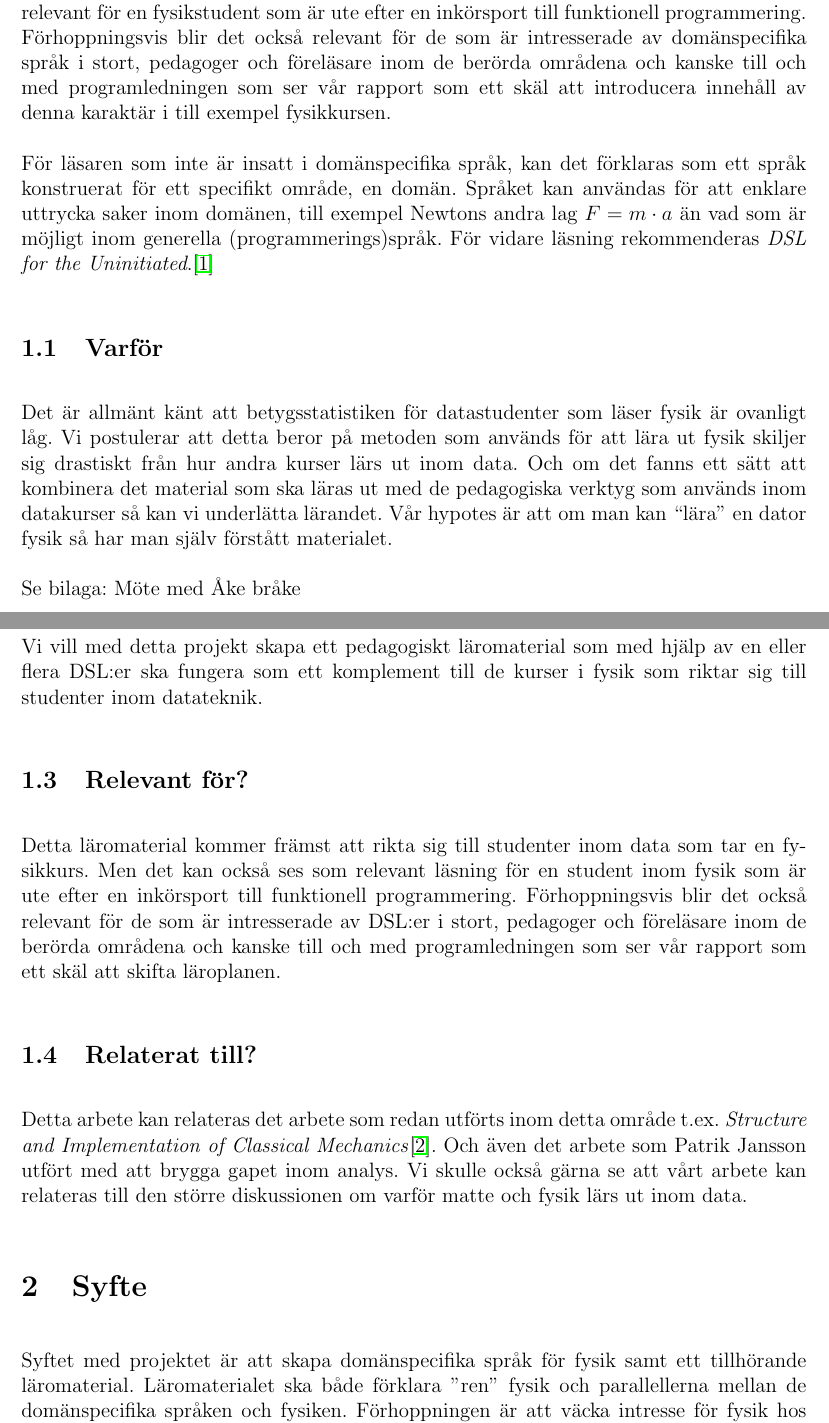
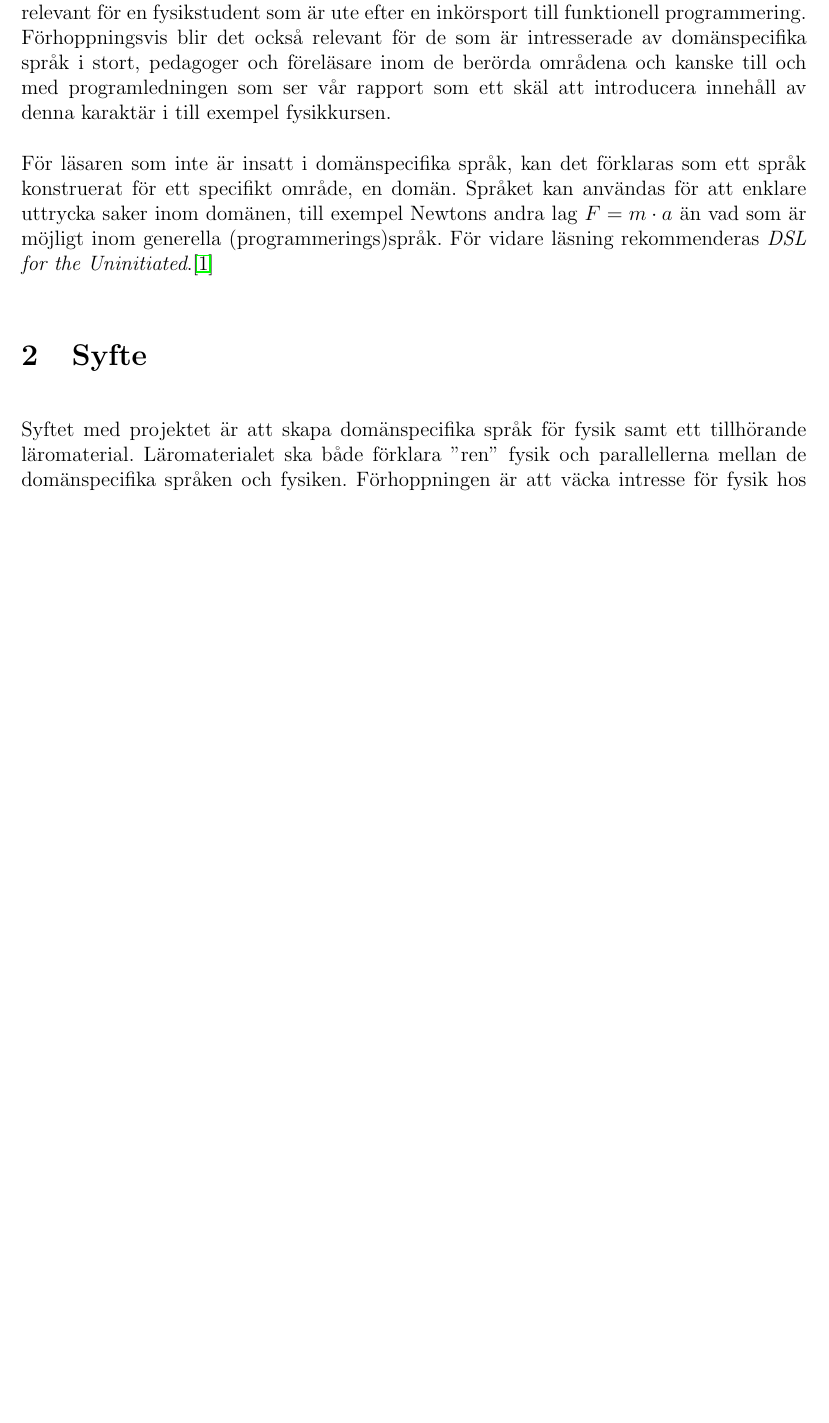
Before and after one commit to DSLsofMath/BScProj2018, a LaTeX document (Planeringsrapport/rapport.tex): two parts of pages 3 and 4 of 12 before the commit and part of page 3 of 11 after it, the two joined at a grey line, cut so that both start at the same text, the shorter picture padded with empty space. Compiled offline with pdfLaTeX.

Commit message:
Kommenterade bort det gamla syftet

```diff
--- a/Planeringsrapport/rapport.tex
+++ b/Planeringsrapport/rapport.tex
@@ -58,43 +58,41 @@ Projektet är relevant för datateknologer som läser en fysikkurs. Men det kan
 För läsaren som inte är insatt i domänspecifika språk, kan det förklaras som ett språk konstruerat för ett specifikt område, en domän. Språket kan användas för att enklare uttrycka saker inom domänen, till exempel Newtons andra lag $F=m \cdot a$ än vad som är möjligt inom generella (programmerings)språk. För vidare läsning rekommenderas \textit{DSL for the Uninitiated}.\cite{DSLU}
 
 
-\subsection{Varför}
-
-
-%PaJa: formulera om "allmänt känt att betygsstatistiken": kanske något stil med "Många D-studenter har problem med ..."?
-Det är allmänt känt att betygsstatistiken för datastudenter som läser fysik är ovanligt låg.
-%PaJa: "postulerar" känns inte bra här. "tror"? Jag är också osäker på om "metoden" verkligen skiljer sig drastiskt. Tydliggör vad ni menar, och vilka andra kurser ni jämför med.
-Vi postulerar att detta beror på metoden som används för att lära ut fysik skiljer sig drastiskt från hur andra kurser lärs ut inom data.
-%PaJa: OK
-Och om det fanns ett sätt att kombinera det material som ska läras ut med de pedagogiska verktyg som används inom datakurser så kan vi underlätta lärandet.
-%PaJa: kan nog behöva förklaras mer.
-Vår hypotes är att om man kan ``lära'' en dator fysik så har man själv förstått materialet.
-
-%PaJa: var är bilagan? Olämpligt "namn".
-Se bilaga: Möte med Åke bråke
-
-\subsection{Vad?}
-
-Vi vill med detta projekt skapa ett pedagogiskt läromaterial som med hjälp av en eller flera DSL:er ska fungera som ett komplement till de kurser i fysik som riktar sig till studenter inom datateknik.
-
-\subsection{Relevant för?}
-
-Detta läromaterial kommer främst att rikta sig till studenter inom data som tar en fysikkurs. Men det kan också ses som relevant läsning för en student inom fysik som är ute efter en inkörsport till funktionell programmering.
+% \subsection{Varför}
 %
-Förhoppningsvis blir det också relevant för de som är intresserade av DSL:er i stort, pedagoger och föreläsare inom de berörda områdena
 %
-%PaJa: angående "skifta läroplanen" - det är oklart vad ni menar här. Formulera om med tanke på rubriken "relevant för" - programledning kanske vill utveckla / förbättra programmet, etc.
-och kanske till och med programledningen som ser vår rapport som ett skäl att skifta läroplanen.
-
-\subsection{Relaterat till?}
-
-%PaJa: bra med referenser - men gör en .bib-fil och citera ordentligt.
-Detta arbete kan relateras det arbete som redan utförts inom detta område t.ex. \textit{Structure and Implementation of Classical Mechanics}\cite{SICM}.
-%PaJa: citera mer specifikt (kursen, artikeln, eller båda). [Det är heller inte specifikt bara "analys".]
-Och även det arbete som Patrik Jansson utfört med att brygga gapet inom analys.
-%PaJa: OK, men bör kanske formuleras om för att tydliggöra.
-Vi skulle också gärna se att vårt arbete kan relateras till den större diskussionen om varför matte och fysik lärs ut inom data.
-
+% %PaJa: formulera om "allmänt känt att betygsstatistiken": kanske något stil med "Många D-studenter har problem med ..."?
+% Det är allmänt känt att betygsstatistiken för datastudenter som läser fysik är ovanligt låg.
+% %PaJa: "postulerar" känns inte bra här. "tror"? Jag är också osäker på om "metoden" verkligen skiljer sig drastiskt. Tydliggör vad ni menar, och vilka andra kurser ni jämför med.
+% Vi postulerar att detta beror på metoden som används för att lära ut fysik skiljer sig drastiskt från hur andra kurser lärs ut inom data.
+% %PaJa: OK
+% Och om det fanns ett sätt att kombinera det material som ska läras ut med de pedagogiska verktyg som används inom datakurser så kan vi underlätta lärandet.
+% %PaJa: kan nog behöva förklaras mer.
+% Vår hypotes är att om man kan ``lära'' en dator fysik så har man själv förstått materialet.
+%
+%
+% \subsection{Vad?}
+%
+% Vi vill med detta projekt skapa ett pedagogiskt läromaterial som med hjälp av en eller flera DSL:er ska fungera som ett komplement till de kurser i fysik som riktar sig till studenter inom datateknik.
+%
+% \subsection{Relevant för?}
+%
+% Detta läromaterial kommer främst att rikta sig till studenter inom data som tar en fysikkurs. Men det kan också ses som relevant läsning för en student inom fysik som är ute efter en inkörsport till funktionell programmering.
+% %
+% Förhoppningsvis blir det också relevant för de som är intresserade av DSL:er i stort, pedagoger och föreläsare inom de berörda områdena
+% %
+% %PaJa: angående "skifta läroplanen" - det är oklart vad ni menar här. Formulera om med tanke på rubriken "relevant för" - programledning kanske vill utveckla / förbättra programmet, etc.
+% och kanske till och med programledningen som ser vår rapport som ett skäl att skifta läroplanen.
+%
+% \subsection{Relaterat till?}
+%
+% %PaJa: bra med referenser - men gör en .bib-fil och citera ordentligt.
+% Detta arbete kan relateras det arbete som redan utförts inom detta område t.ex. \textit{Structure and Implementation of Classical Mechanics}\cite{SICM}.
+% %PaJa: citera mer specifikt (kursen, artikeln, eller båda). [Det är heller inte specifikt bara "analys".]
+% Och även det arbete som Patrik Jansson utfört med att brygga gapet inom analys.
+% %PaJa: OK, men bör kanske formuleras om för att tydliggöra.
+% Vi skulle också gärna se att vårt arbete kan relateras till den större diskussionen om varför matte och fysik lärs ut inom data.
+%
 
 \section{Syfte}
 
```
